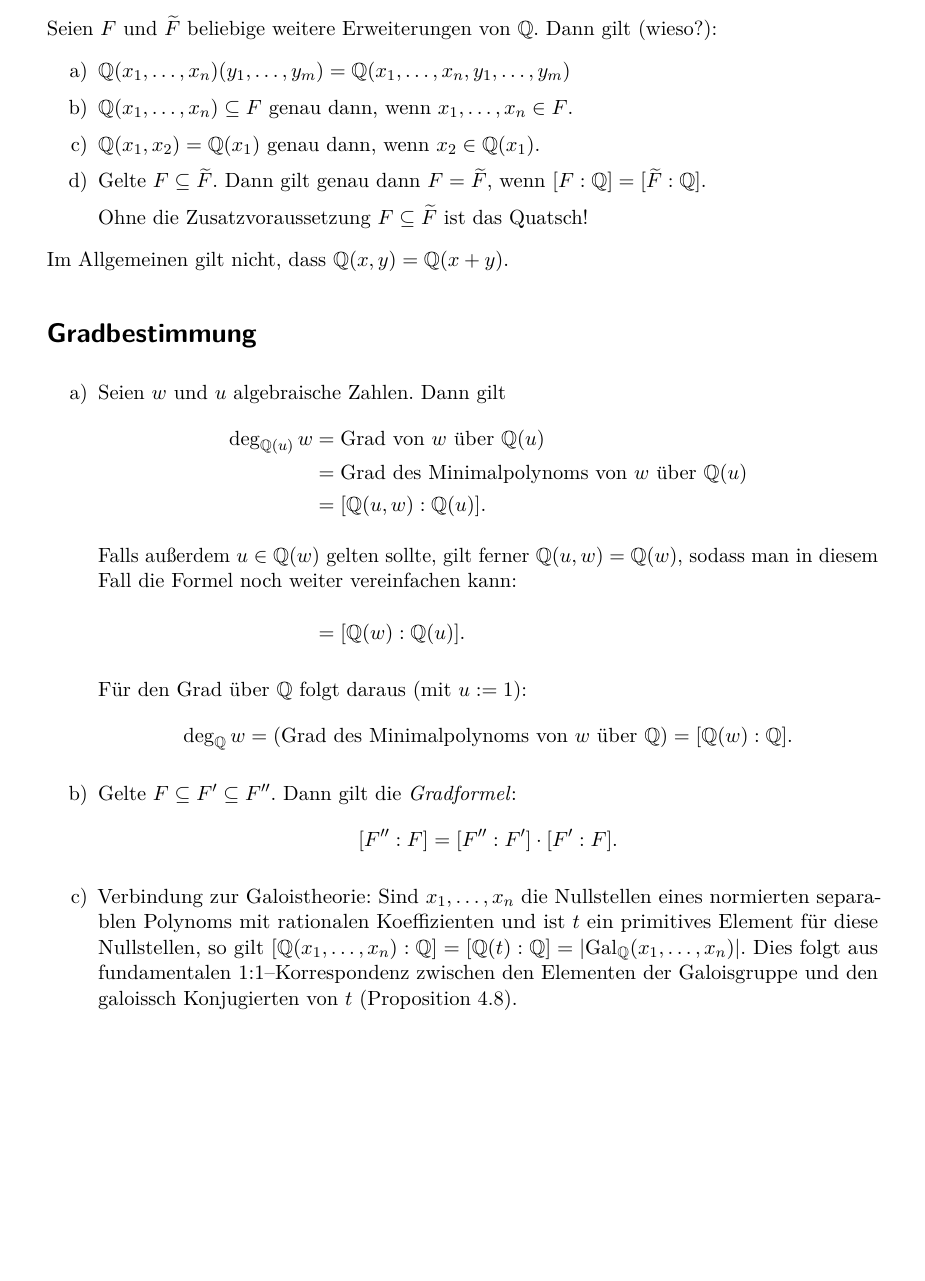
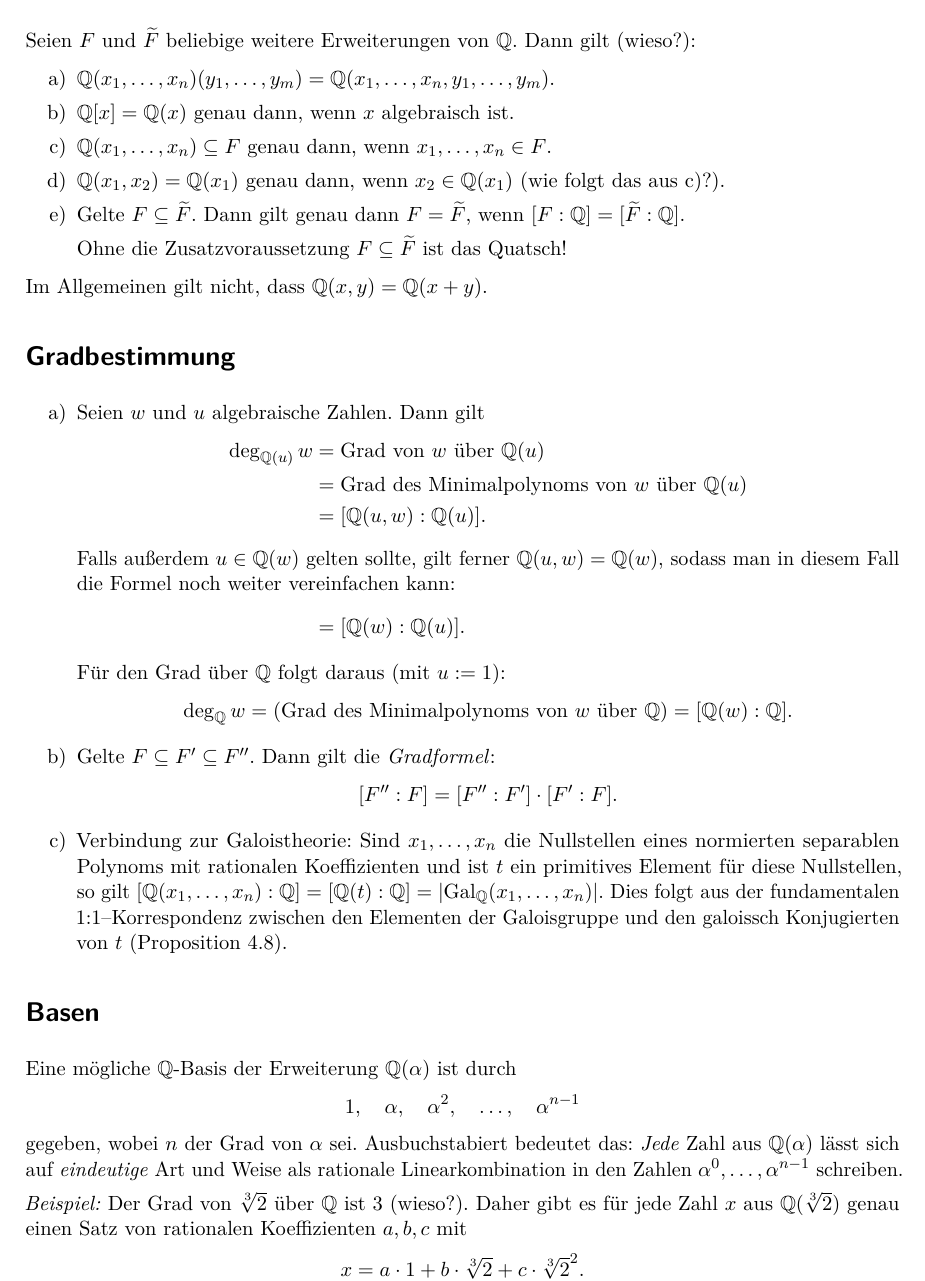
Before and after one commit to iblech/algebra, a LaTeX document (sonstiges/rechenbereiche/rechenbereiche.tex): part of page 2 of 2, cut so that both start at the same text, the shorter picture padded with empty space. Compiled offline with pdfLaTeX.

Commit message:
Rechenbereichsblatt jetzt wohl wirklich fertig

```diff
--- a/sonstiges/rechenbereiche/rechenbereiche.tex
+++ b/sonstiges/rechenbereiche/rechenbereiche.tex
@@ -1,7 +1,7 @@
 \documentclass{../../algblatt}
 
 \usepackage{geometry}
-\geometry{tmargin=3cm,bmargin=2cm,lmargin=2.7cm,rmargin=2.7cm}
+\geometry{tmargin=3cm,bmargin=2cm,lmargin=2.3cm,rmargin=2.3cm}
 
 \usepackage{fancyhdr}
 \pagestyle{fancy}
@@ -87,10 +87,12 @@ Seien $F$ und~$\widetilde F$ beliebige weitere Erweiterungen von~$\QQ$. Dann
 gilt (wieso?):
 
 \begin{enumerate}
-\item $\QQ(x_1,\ldots,x_n)(y_1,\ldots,y_m) = \QQ(x_1,\ldots,x_n,y_1,\ldots,y_m)$
+\item $\QQ(x_1,\ldots,x_n)(y_1,\ldots,y_m) = \QQ(x_1,\ldots,x_n,y_1,\ldots,y_m)$.
+\item $\QQ[x] = \QQ(x)$ genau dann, wenn~$x$ algebraisch ist.
 \item $\QQ(x_1,\ldots,x_n) \subseteq F$ genau dann, wenn
 $x_1,\ldots,x_n \in F$.
-\item $\QQ(x_1,x_2) = \QQ(x_1)$ genau dann, wenn~$x_2 \in \QQ(x_1)$.
+\item $\QQ(x_1,x_2) = \QQ(x_1)$ genau dann, wenn~$x_2 \in \QQ(x_1)$ (wie folgt
+das aus~c)?).
 \item Gelte~$F \subseteq \widetilde F$. Dann gilt genau dann~$F =
 \widetilde F$, wenn $[F:\QQ] = [\widetilde F:\QQ]$.
 
@@ -125,9 +127,23 @@ Für den Grad über~$\QQ$ folgt daraus (mit~$u := 1$):
 eines normierten separablen Polynoms mit rationalen Koeffizienten und ist~$t$
 ein primitives Element für diese Nullstellen, so
 gilt~$[\QQ(x_1,\ldots,x_n):\QQ] = [\QQ(t):\QQ] =
-|\mathrm{Gal}_\QQ(x_1,\ldots,x_n)|$. Dies folgt aus fundamentalen
+|\mathrm{Gal}_\QQ(x_1,\ldots,x_n)|$. Dies folgt aus der fundamentalen
 1:1--Korrespondenz zwischen den Elementen der Galoisgruppe und den galoissch
 Konjugierten von~$t$ (Proposition~4.8).
 \end{enumerate}
 
+
+\section*{Basen}
+
+Eine mögliche~$\QQ$-Basis der Erweiterung~$\QQ(\alpha)$ ist durch
+\[ 1,\quad \alpha,\quad \alpha^2,\quad \ldots,\quad \alpha^{n-1} \]
+gegeben, wobei~$n$ der Grad von~$\alpha$ sei. Ausbuchstabiert bedeutet das:
+\emph{Jede} Zahl aus~$\QQ(\alpha)$ lässt sich auf \emph{eindeutige} Art und Weise als
+rationale Linearkombination in den Zahlen~$\alpha^0,\ldots,\alpha^{n-1}$ schreiben.
+
+\emph{Beispiel:} Der Grad von~$\sqrt[3]{2}$ über~$\QQ$ ist~$3$ (wieso?). Daher
+gibt es für jede Zahl~$x$ aus~$\QQ(\sqrt[3]{2})$ genau einen Satz von
+rationalen Koeffizienten~$a, b, c$ mit
+\[ x = a \cdot 1 + b \cdot \sqrt[3]{2} + c \cdot \sqrt[3]{2}^2. \]
+
 \end{document}
```
Also changed, not shown: sonstiges/rechenbereiche/rechenbereiche.pdf, sonstiges/rechenbereiche/rechenbereiche.tex (6 more changed lines).
